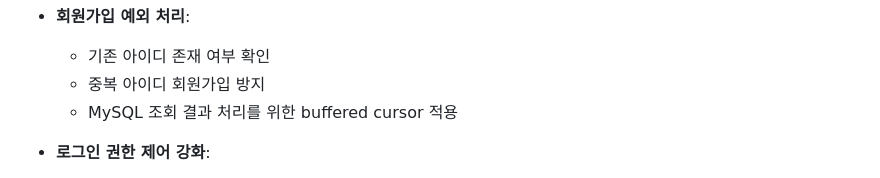
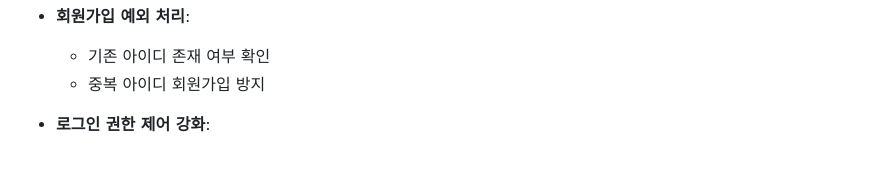
Before and after one commit to yejun5380/DeliveryApp, a Markdown page: README.md, the part around the change. GitHub-like rendering.

```diff
--- a/README.md
+++ b/README.md
@@ -133,7 +133,6 @@
 - **회원가입 예외 처리**:
   - 기존 아이디 존재 여부 확인
   - 중복 아이디 회원가입 방지
-  - MySQL 조회 결과 처리를 위한 buffered cursor 적용
 
 - **로그인 권한 제어 강화**:
   - 비로그인 사용자의 장바구니 메뉴 추가 제한
```
